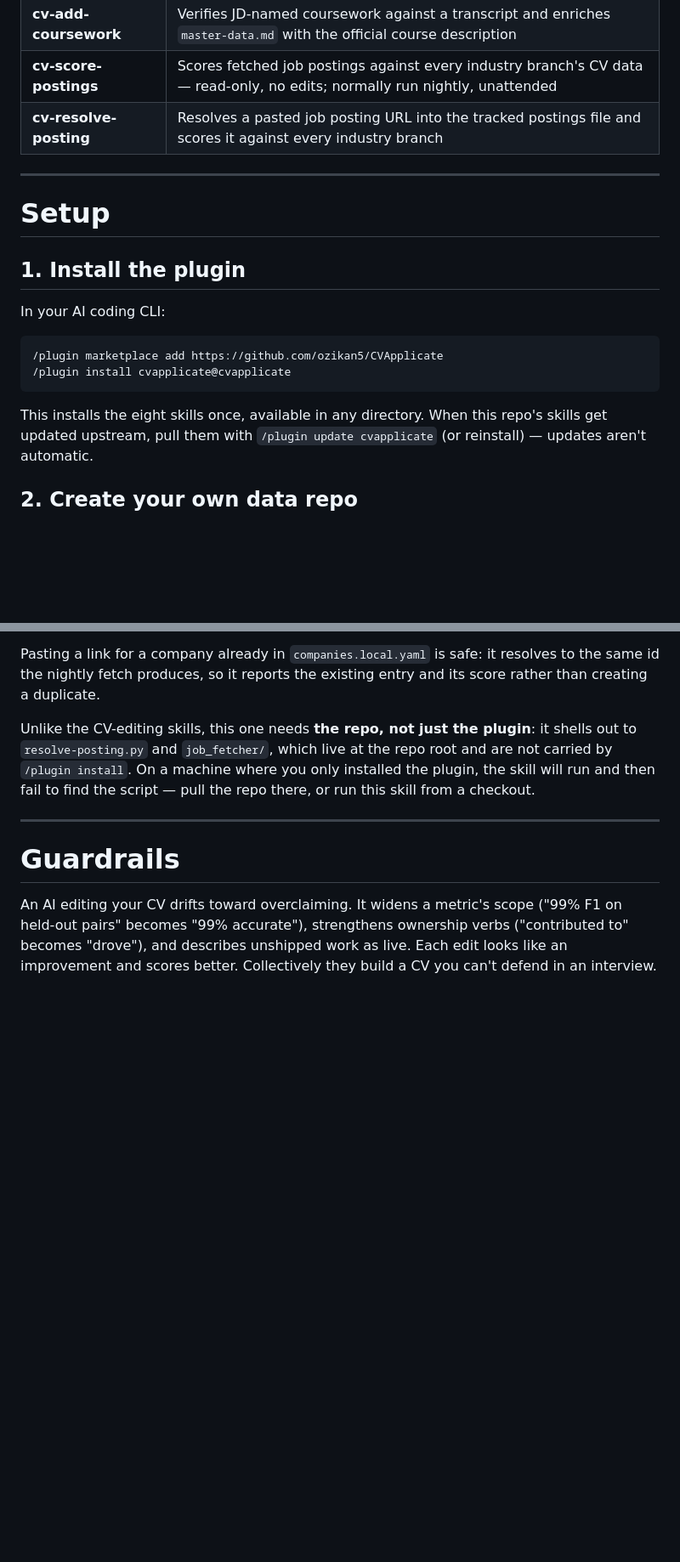
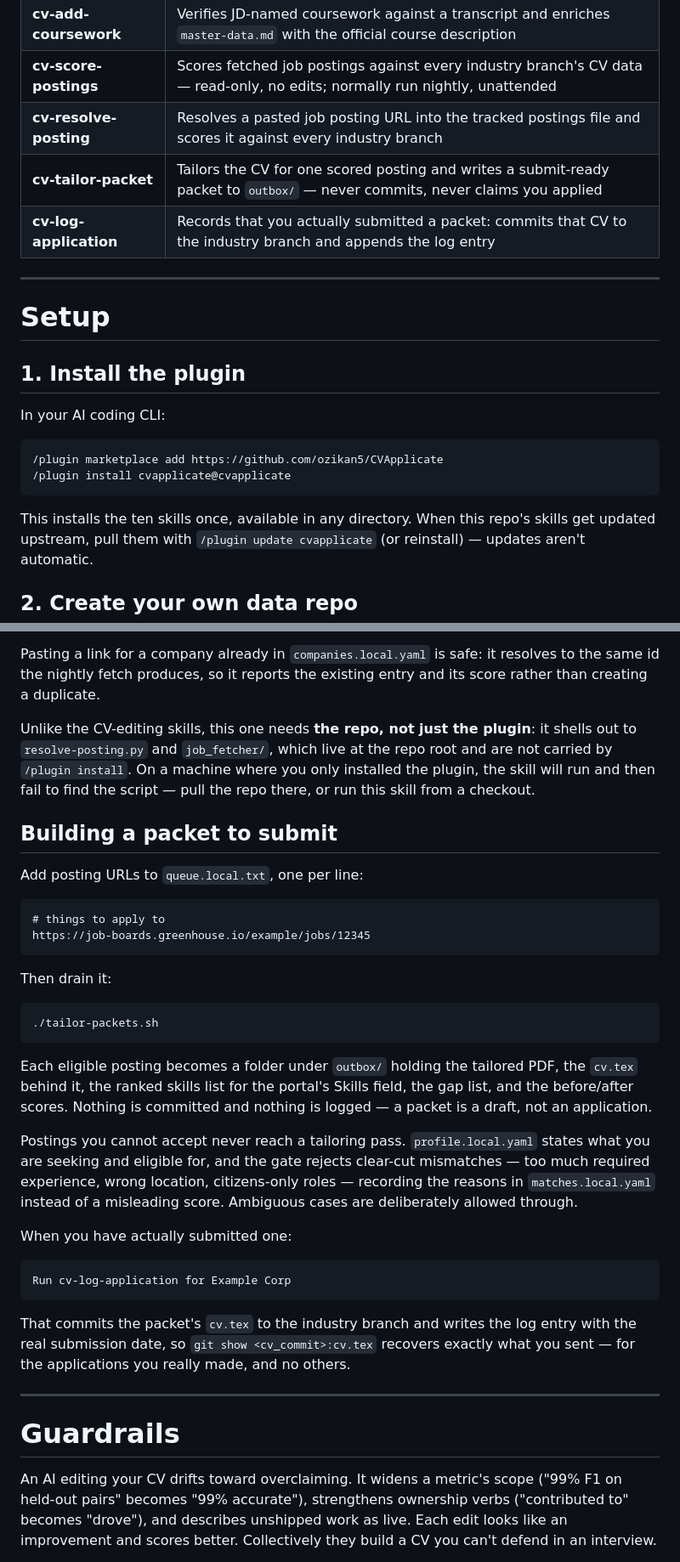
Before and after one commit to ozikan5/CVApplicate, a Markdown page: README.md, 2 parts joined by grey strips. Shown at 85% size. Rendered like a GitHub page; blank space fills up the shorter version.

Commit message:
Document the packet flow

````diff
--- a/README.md
+++ b/README.md
@@ -50,6 +50,8 @@ CVApplicate/
 | **cv-add-coursework** | Verifies JD-named coursework against a transcript and enriches `master-data.md` with the official course description |
 | **cv-score-postings** | Scores fetched job postings against every industry branch's CV data — read-only, no edits; normally run nightly, unattended |
 | **cv-resolve-posting** | Resolves a pasted job posting URL into the tracked postings file and scores it against every industry branch |
+| **cv-tailor-packet** | Tailors the CV for one scored posting and writes a submit-ready packet to `outbox/` — never commits, never claims you applied |
+| **cv-log-application** | Records that you actually submitted a packet: commits that CV to the industry branch and appends the log entry |
 
 ---
 
@@ -64,7 +66,7 @@ In your AI coding CLI:
 /plugin install cvapplicate@cvapplicate
 ```
 
-This installs the eight skills once, available in any directory. When this repo's skills
+This installs the ten skills once, available in any directory. When this repo's skills
 get updated upstream, pull them with `/plugin update cvapplicate` (or reinstall) — updates
 aren't automatic.
 
@@ -249,6 +251,42 @@ root and are not carried by `/plugin install`. On a machine where you only
 installed the plugin, the skill will run and then fail to find the script — pull
 the repo there, or run this skill from a checkout.
 
+## Building a packet to submit
+
+Add posting URLs to `queue.local.txt`, one per line:
+
+```
+# things to apply to
+https://job-boards.greenhouse.io/example/jobs/12345
+```
+
+Then drain it:
+
+```bash
+./tailor-packets.sh
+```
+
+Each eligible posting becomes a folder under `outbox/` holding the tailored PDF, the
+`cv.tex` behind it, the ranked skills list for the portal's Skills field, the gap list,
+and the before/after scores. Nothing is committed and nothing is logged — a packet is
+a draft, not an application.
+
+Postings you cannot accept never reach a tailoring pass. `profile.local.yaml` states
+what you are seeking and eligible for, and the gate rejects clear-cut mismatches —
+too much required experience, wrong location, citizens-only roles — recording the
+reasons in `matches.local.yaml` instead of a misleading score. Ambiguous cases are
+deliberately allowed through.
+
+When you have actually submitted one:
+
+```
+Run cv-log-application for Example Corp
+```
+
+That commits the packet's `cv.tex` to the industry branch and writes the log entry
+with the real submission date, so `git show <cv_commit>:cv.tex` recovers exactly what
+you sent — for the applications you really made, and no others.
+
 ---
 
 # Guardrails
````
Also changed, not shown: other parts of README.md (+3 -3 lines).
